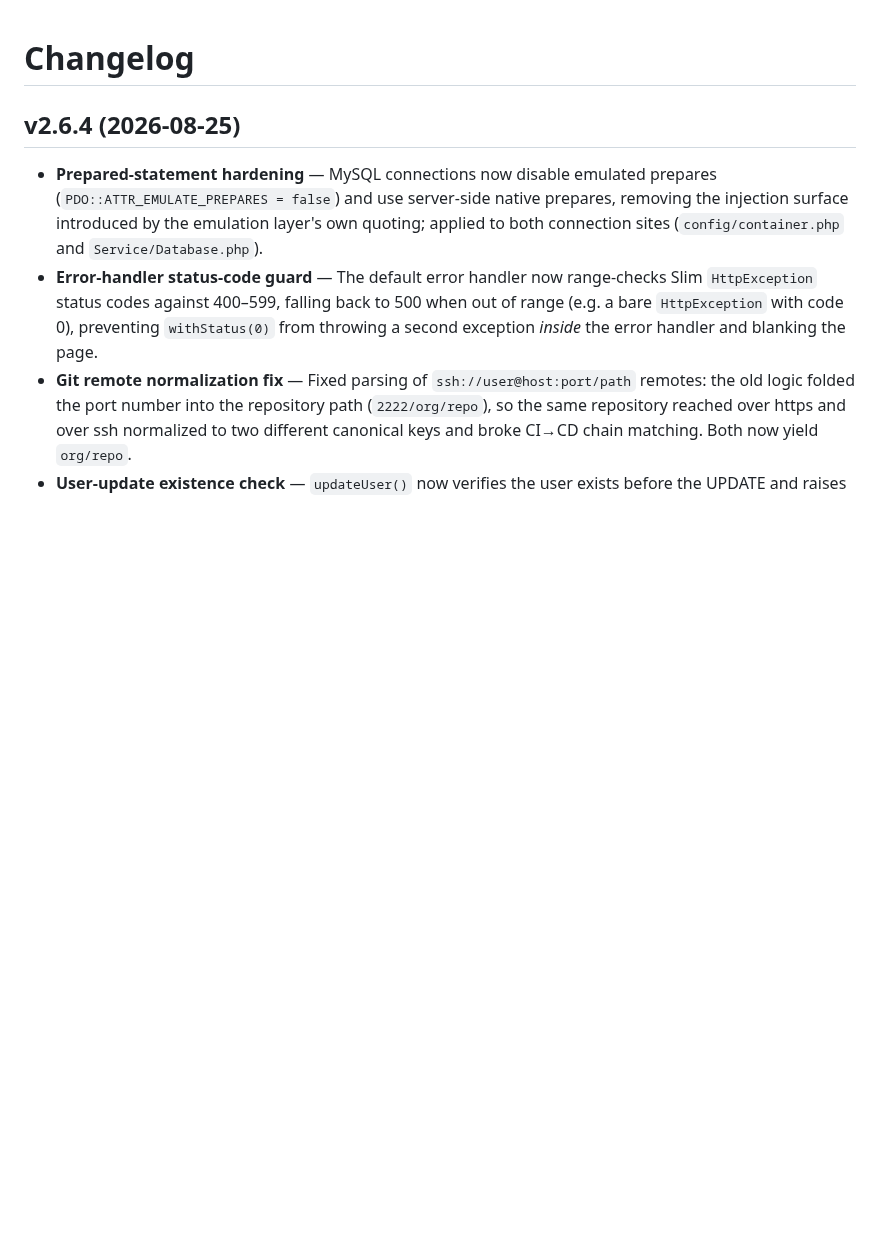
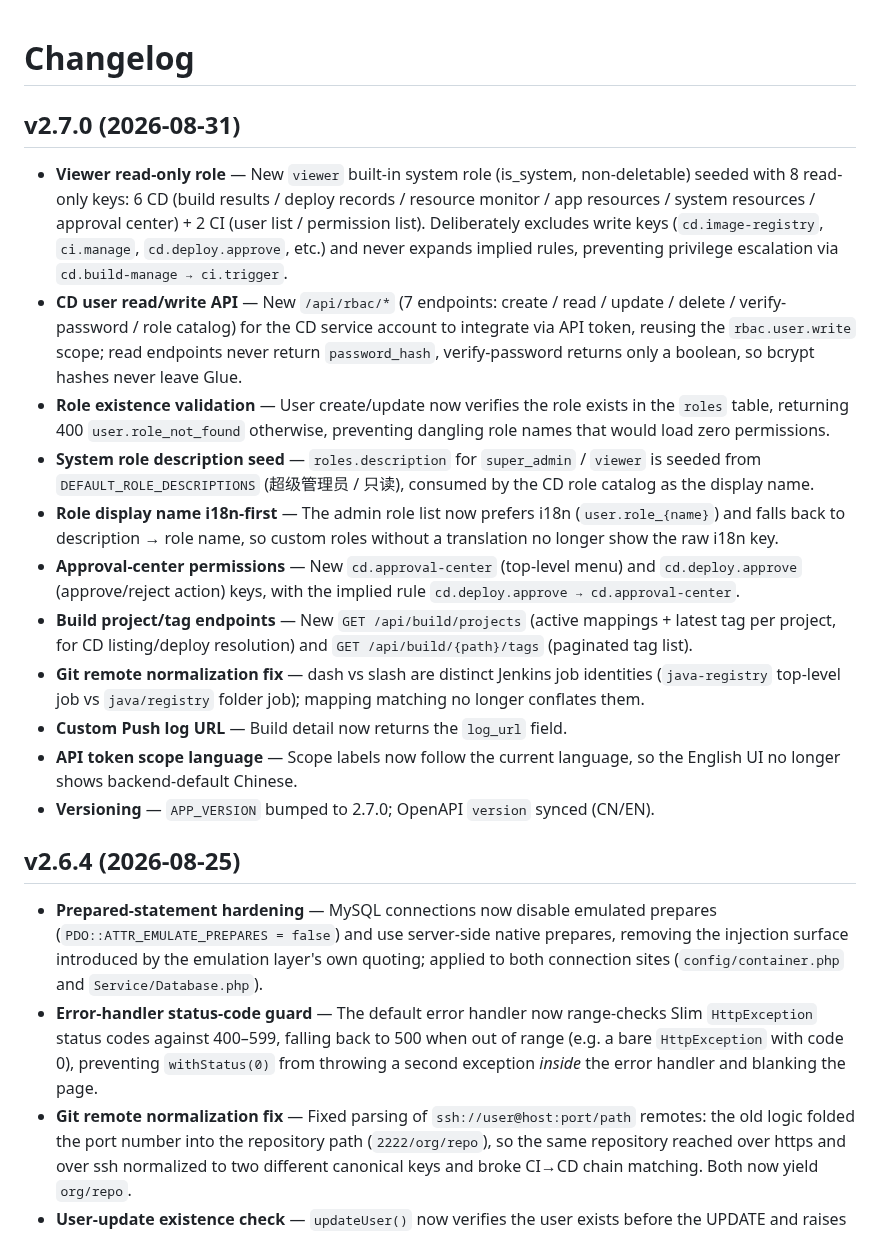
Before and after one commit to jeanslw/Devops-Glue, a Markdown page: docs/CHANGELOG.md, the part around the change. GitHub-like rendering; blank space fills up the shorter version.

Commit message:
docs: 补充 v2.7.0 更新日志与 CHANGELOG

```diff
--- a/docs/CHANGELOG.md
+++ b/docs/CHANGELOG.md
@@ -1,4 +1,17 @@
 # Changelog
+
+## v2.7.0 (2026-08-31)
+- **Viewer read-only role** — New `viewer` built-in system role (is_system, non-deletable) seeded with 8 read-only keys: 6 CD (build results / deploy records / resource monitor / app resources / system resources / approval center) + 2 CI (user list / permission list). Deliberately excludes write keys (`cd.image-registry`, `ci.manage`, `cd.deploy.approve`, etc.) and never expands implied rules, preventing privilege escalation via `cd.build-manage → ci.trigger`.
+- **CD user read/write API** — New `/api/rbac/*` (7 endpoints: create / read / update / delete / verify-password / role catalog) for the CD service account to integrate via API token, reusing the `rbac.user.write` scope; read endpoints never return `password_hash`, verify-password returns only a boolean, so bcrypt hashes never leave Glue.
+- **Role existence validation** — User create/update now verifies the role exists in the `roles` table, returning 400 `user.role_not_found` otherwise, preventing dangling role names that would load zero permissions.
+- **System role description seed** — `roles.description` for `super_admin` / `viewer` is seeded from `DEFAULT_ROLE_DESCRIPTIONS` (超级管理员 / 只读), consumed by the CD role catalog as the display name.
+- **Role display name i18n-first** — The admin role list now prefers i18n (`user.role_{name}`) and falls back to description → role name, so custom roles without a translation no longer show the raw i18n key.
+- **Approval-center permissions** — New `cd.approval-center` (top-level menu) and `cd.deploy.approve` (approve/reject action) keys, with the implied rule `cd.deploy.approve → cd.approval-center`.
+- **Build project/tag endpoints** — New `GET /api/build/projects` (active mappings + latest tag per project, for CD listing/deploy resolution) and `GET /api/build/{path}/tags` (paginated tag list).
+- **Git remote normalization fix** — dash vs slash are distinct Jenkins job identities (`java-registry` top-level job vs `java/registry` folder job); mapping matching no longer conflates them.
+- **Custom Push log URL** — Build detail now returns the `log_url` field.
+- **API token scope language** — Scope labels now follow the current language, so the English UI no longer shows backend-default Chinese.
+- **Versioning** — `APP_VERSION` bumped to 2.7.0; OpenAPI `version` synced (CN/EN).
 
 ## v2.6.4 (2026-08-25)
 - **Prepared-statement hardening** — MySQL connections now disable emulated prepares (`PDO::ATTR_EMULATE_PREPARES = false`) and use server-side native prepares, removing the injection surface introduced by the emulation layer's own quoting; applied to both connection sites (`config/container.php` and `Service/Database.php`).
```
Also changed, not shown: docs/更新日志.md (+13 -0 lines).
